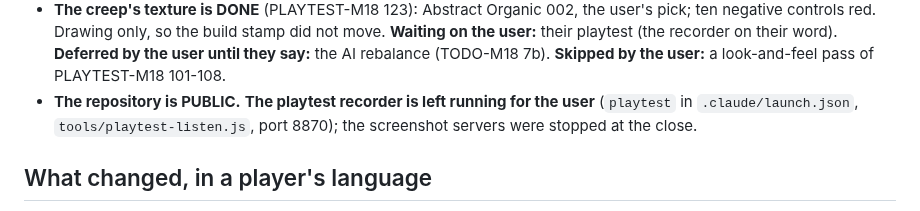
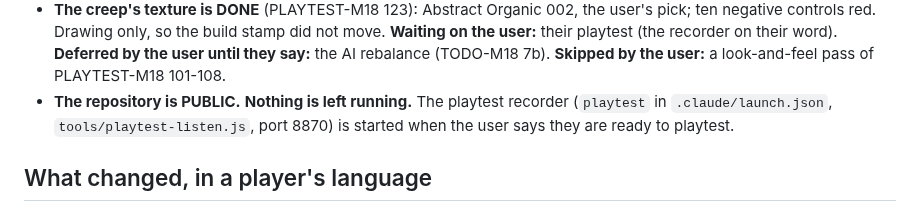
Before and after one commit to Zacsluss/Outerworld-War, a Markdown page: HANDOFF-M18.md, the part around the change. GitHub-like rendering.

Commit message:
HANDOFF-M18: the playtest recorder is started on the user's word
Co-Authored-By: Claude Opus 5 <noreply@anthropic.com>

```diff
--- a/HANDOFF-M18.md
+++ b/HANDOFF-M18.md
@@ -86,8 +86,8 @@ HARD RULES:
 - **The creep's texture is DONE** (PLAYTEST-M18 123): Abstract Organic 002, the user's pick; ten negative controls red. Drawing only,
   so the build stamp did not move. **Waiting on the user:** their playtest (the recorder on their word). **Deferred by the user until
   they say:** the AI rebalance (TODO-M18 7b). **Skipped by the user:** a look-and-feel pass of PLAYTEST-M18 101-108.
-- **The repository is PUBLIC.** **The playtest recorder is left running for the user** (`playtest` in `.claude/launch.json`,
-  `tools/playtest-listen.js`, port 8870); the screenshot servers were stopped at the close.
+- **The repository is PUBLIC.** **Nothing is left running.** The playtest recorder (`playtest` in `.claude/launch.json`,
+  `tools/playtest-listen.js`, port 8870) is started when the user says they are ready to playtest.
 
 ## What changed, in a player's language
 
```
